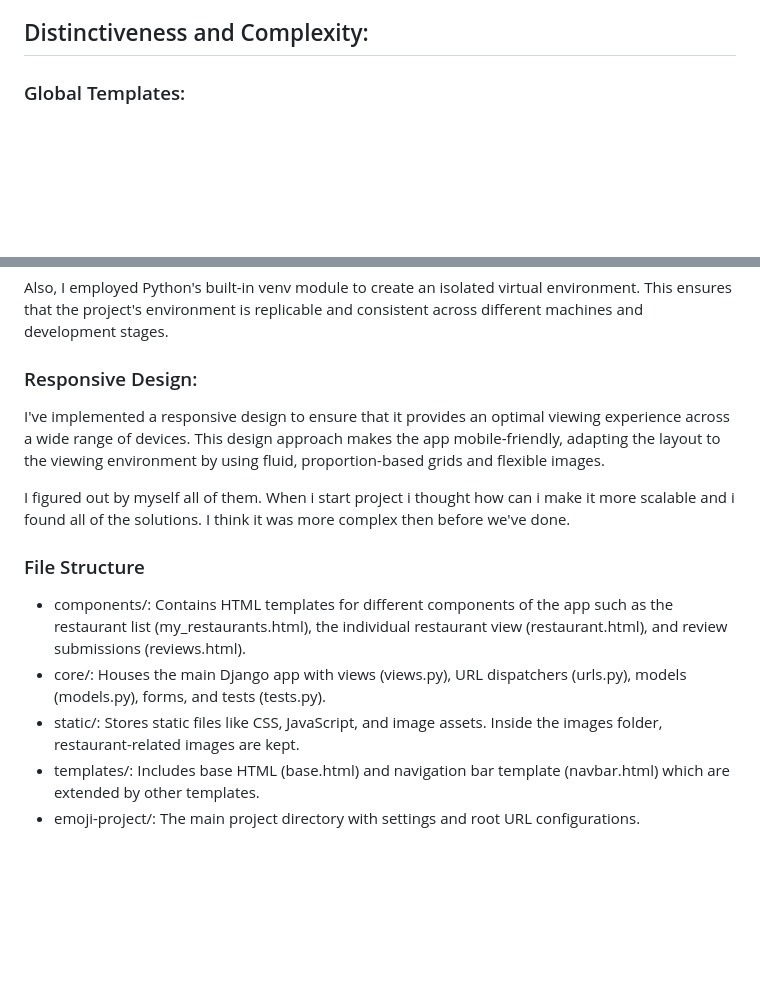
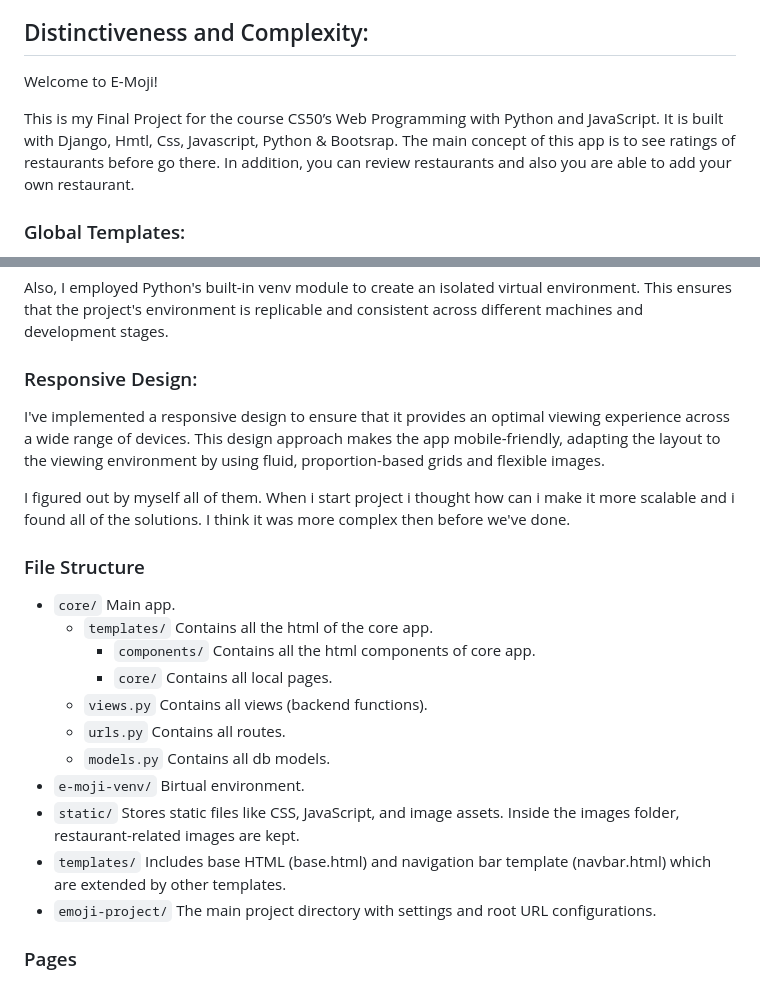
Before and after one commit to atilagulers/e-moji, a Markdown page: README.md, 2 parts joined by grey strips. GitHub-like rendering; blank space fills up the shorter version.

```diff
--- a/README.md
+++ b/README.md
@@ -5,4 +9,11 @@ A Virtual Restaurant Reviewing App 🍔📱
 ## Distinctiveness and Complexity:
+
+Welcome to E-Moji!
+
+This is my Final Project for the course CS50’s Web Programming with Python and JavaScript.
+It is built with Django, Hmtl, Css, Javascript, Python & Bootsrap.
+The main concept of this app is to see ratings of restaurants before go there.
+In addition, you can review restaurants and also you are able to add your own restaurant.
 
 ### Global Templates:
 
@@ -30,6 +41,7 @@ Also, I employed Python's built-in venv module to create an isolated virtual env
 This ensures that the project's environment is replicable and consistent across different machines and development stages.
 
 ### Responsive Design:
+
 I've implemented a responsive design to ensure that it provides an optimal viewing experience across a wide range of devices.
 This design approach makes the app mobile-friendly, adapting the layout to the viewing environment by using fluid, proportion-based grids and flexible images.
 
@@ -38,8 +50,17 @@ and i found all of the solutions. I think it was more complex then before we've
 
 ### File Structure
 
-- components/: Contains HTML templates for different components of the app such as the restaurant list (my_restaurants.html), the individual restaurant view (restaurant.html), and review submissions (reviews.html).
-- core/: Houses the main Django app with views (views.py), URL dispatchers (urls.py), models (models.py), forms, and tests (tests.py).
-- static/: Stores static files like CSS, JavaScript, and image assets. Inside the images folder, restaurant-related images are kept.
-- templates/: Includes base HTML (base.html) and navigation bar template (navbar.html) which are extended by other templates.
-- emoji-project/: The main project directory with settings and root URL configurations.
+- `core/` Main app.
+  - `templates/` Contains all the html of the core app.
+    - `components/` Contains all the html components of core app.
+    - `core/` Contains all local pages.
+  - `views.py` Contains all views (backend functions).
+  - `urls.py` Contains all routes.
+  - `models.py` Contains all db models.
+- `e-moji-venv/` Birtual environment.
+- `static/` Stores static files like CSS, JavaScript, and image assets. Inside the images folder, restaurant-related images are kept.
+- `templates/` Includes base HTML (base.html) and navigation bar template (navbar.html) which are extended by other templates.
+- `emoji-project/` The main project directory with settings and root URL configurations.
+
+### Pages
+
```
Also changed, not shown: other parts of README.md (+16 -1 lines).
